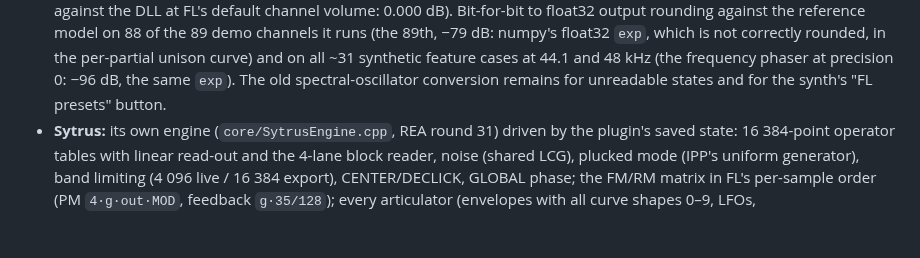
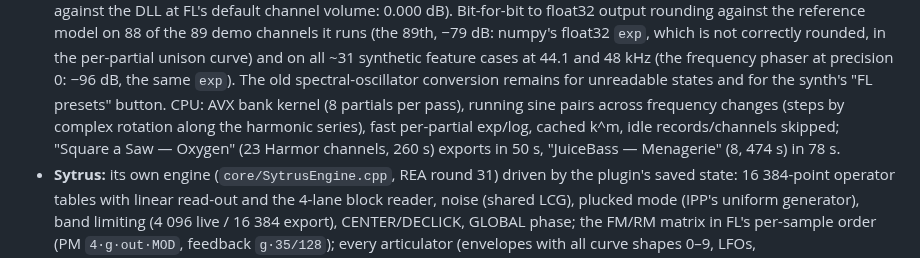
Before and after one commit to Ivan-Spoda/LYNX, a Markdown page: docs/STATUS.md, the part around the change. Rendered like a GitHub page; blank space fills up the shorter version.

Commit message:
STATUS: Harmor CPU on the demo projects

```diff
--- a/docs/STATUS.md
+++ b/docs/STATUS.md
@@ -102,6 +102,9 @@ accordingly. Highlights of what is **confirmed and applied**:
   runs (the 89th, −79 dB: numpy's float32 `exp`, which is not correctly rounded, in the per-partial unison curve) and
   on all ~31 synthetic feature cases at 44.1 and 48 kHz (the frequency phaser at precision 0: −96 dB, the same
   `exp`). The old spectral-oscillator conversion remains for unreadable states and for the synth's "FL presets" button.
+  CPU: AVX bank kernel (8 partials per pass), running sine pairs across frequency changes (steps by complex rotation
+  along the harmonic series), fast per-partial exp/log, cached k^m, idle records/channels skipped; "Square a Saw —
+  Oxygen" (23 Harmor channels, 260 s) exports in 50 s, "JuiceBass — Menagerie" (8, 474 s) in 78 s.
 - **Sytrus:** its own engine (`core/SytrusEngine.cpp`, REA round 31) driven by the plugin's saved state: 16 384-point
   operator tables with linear read-out and the 4-lane block reader, noise (shared LCG), plucked mode (IPP's uniform
   generator), band limiting (4 096 live / 16 384 export), CENTER/DECLICK, GLOBAL phase; the FM/RM matrix in FL's
```
